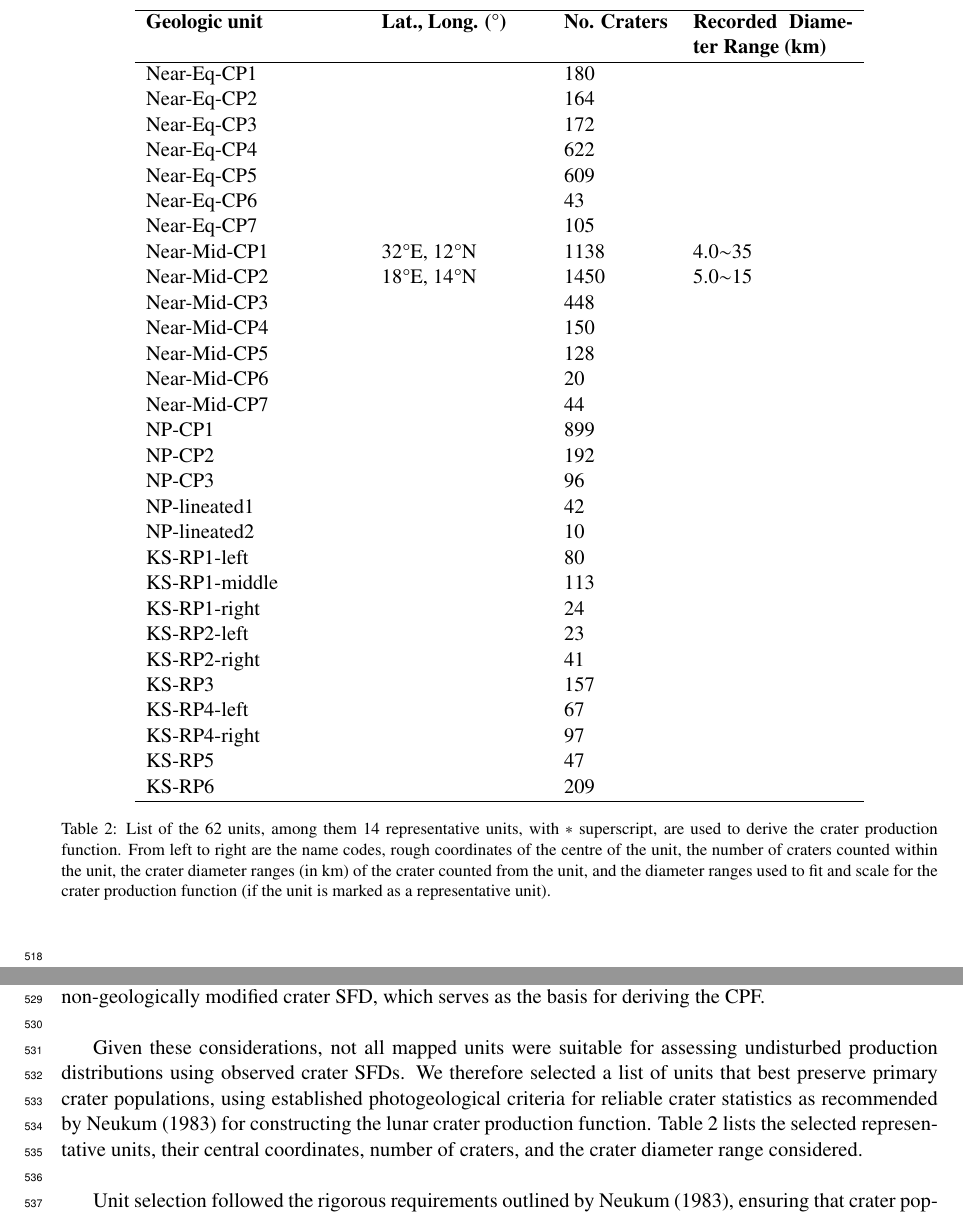
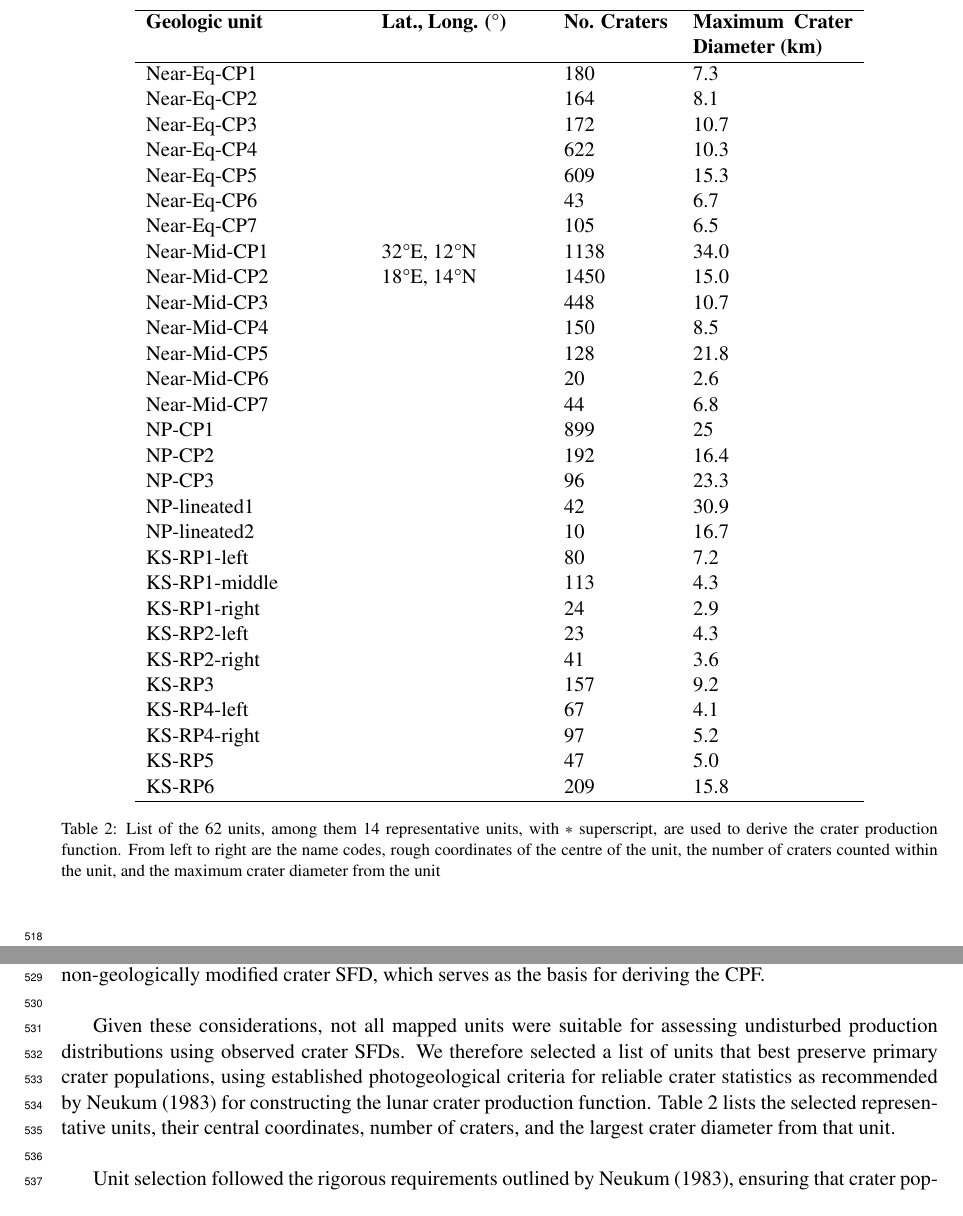
Before and after one commit to EmiWW/Enceladus_on_Icarus2025, a LaTeX paper (enceladus_crater.tex): two parts of pages 18 and 19 of 52, joined at a grey line, cut so that both start at the same text. Compiled offline with pdfLaTeX.

Commit message:
Tab 1 last column, change to D_max
instead of D-range, because D_min is often ~0.8 km, and that's a cut off
we apply for statistic completeness. Not due to actual limit.

```diff
--- a/enceladus_crater.tex
+++ b/enceladus_crater.tex
@@ -373,40 +373,40 @@ Thus, variations in imaging conditions inherently produce differences in observe
 \centering
   \begin{tabular}{p{4.0cm} p{3.0cm} p{2.0cm} p{3.0cm} }
 \hline
-\textbf{Geologic unit} & \textbf{Lat., Long. (°)} & \textbf{No. Craters} & \textbf{Recorded Diameter Range (km)} \\
+    \textbf{Geologic unit} & \textbf{Lat., Long. (°)} & \textbf{No. Craters} & \textbf{Maximum Crater Diameter (km)}\\
 \hline
-  Near-Eq-CP1 &  & 180 &  \\
-  Near-Eq-CP2 &  & 164 &  \\
-  Near-Eq-CP3 &  & 172 &  \\
-  Near-Eq-CP4 &  & 622 &  \\
-  Near-Eq-CP5 &  & 609 &  \\
-  Near-Eq-CP6 &  & 43 &  \\
-  Near-Eq-CP7 &  & 105 &  \\
-  Near-Mid-CP1 & 32°E, 12°N & 1138 & 4.0$\sim$35 \\
-  Near-Mid-CP2 & 18°E, 14°N & 1450 & 5.0$\sim$15 \\
-  Near-Mid-CP3 &  & 448 &  \\
-  Near-Mid-CP4 &  & 150 &  \\
-  Near-Mid-CP5 &  & 128 &  \\
-  Near-Mid-CP6 &  & 20 &  \\
-  Near-Mid-CP7 &  & 44 &  \\
-  NP-CP1 &  & 899 &  \\
-  NP-CP2 &  & 192 &  \\
-  NP-CP3 &  & 96 &  \\
-  NP-lineated1 &  & 42 &  \\
-  NP-lineated2 &  & 10 &  \\
-  KS-RP1-left &  & 80 &  \\
-  KS-RP1-middle &  & 113 &  \\
-  KS-RP1-right &  & 24 &  \\
-  KS-RP2-left &  & 23 &  \\
-  KS-RP2-right &  & 41 &  \\
-  KS-RP3 &  & 157 &  \\
-  KS-RP4-left &  & 67 &  \\
-  KS-RP4-right &  & 97 &  \\
-  KS-RP5 &  & 47 &  \\
-  KS-RP6 &  & 209 &  \\
+  Near-Eq-CP1 &  & 180 &  7.3\\
+  Near-Eq-CP2 &  & 164 &  8.1\\
+  Near-Eq-CP3 &  & 172 &  10.7\\
+  Near-Eq-CP4 &  & 622 &  10.3\\
+  Near-Eq-CP5 &  & 609 &  15.3\\
+  Near-Eq-CP6 &  & 43 &  6.7\\
+  Near-Eq-CP7 &  & 105 &  6.5\\
+  Near-Mid-CP1 & 32°E, 12°N & 1138 & 34.0 \\
+  Near-Mid-CP2 & 18°E, 14°N & 1450 & 15.0 \\
+  Near-Mid-CP3 &  & 448 &  10.7\\
+  Near-Mid-CP4 &  & 150 &  8.5\\
+  Near-Mid-CP5 &  & 128 &  21.8\\
+  Near-Mid-CP6 &  & 20 &  2.6\\
+  Near-Mid-CP7 &  & 44 &  6.8\\
+  NP-CP1 &  & 899 &  25\\
+  NP-CP2 &  & 192 &  16.4\\
+  NP-CP3 &  & 96 &  23.3\\
+  NP-lineated1 &  & 42 &  30.9\\
+  NP-lineated2 &  & 10 &  16.7\\
+  KS-RP1-left &  & 80 &  7.2\\
+  KS-RP1-middle &  & 113 &  4.3\\
+  KS-RP1-right &  & 24 &  2.9\\
+  KS-RP2-left &  & 23 &  4.3\\
+  KS-RP2-right &  & 41 &  3.6\\
+  KS-RP3 &  & 157 &  9.2\\
+  KS-RP4-left &  & 67 & 4.1 \\
+  KS-RP4-right &  & 97 & 5.2 \\
+  KS-RP5 &  & 47 &  5.0 \\
+  KS-RP6 &  & 209 & 15.8 \\
 \hline
 \end{tabular}
-  \caption{List of the 62 units, among them 14 representative units, with $*$ superscript, are used to derive the crater production function. From left to right are the name codes, rough coordinates of the centre of the unit, the number of craters counted within the unit, the crater diameter ranges (in km) of the crater counted from the unit, and the diameter ranges used to fit and scale for the crater production function (if the unit is marked as a representative unit).}
+  \caption{List of the 62 units, among them 14 representative units, with $*$ superscript, are used to derive the crater production function. From left to right are the name codes, rough coordinates of the centre of the unit, the number of craters counted within the unit, and the maximum crater diameter from the unit} %, and the diameter ranges used to fit and scale for the crater production function (if the unit is marked as a representative unit).}
 \label{tab:crater_units}
 \end{table}
 
@@ -433,7 +433,7 @@ To address this, we analyzed the global crater database in conjunction with surf
 \end{figure}
 
 Given these considerations, not all mapped units were suitable for assessing undisturbed production distributions using observed crater SFDs. We therefore selected a list of units that best preserve primary crater populations, using established photogeological criteria for reliable crater statistics as recommended by \citet{Neukum1983} for constructing the lunar crater production function.
-Table~\ref{tab:crater_units} lists the selected representative units, their central coordinates, number of craters, and the crater diameter range considered.\\ % \emi \textit{(and scaling or normalisation constant?)}\normalcolor.
+Table~\ref{tab:crater_units} lists the selected representative units, their central coordinates, number of craters, and the largest crater diameter from that unit.\\ % \emi \textit{(and scaling or normalisation constant?)}\normalcolor.
 
 Unit selection followed the rigorous requirements outlined by \citet{Neukum1983}, ensuring that crater populations reflect a homogeneous surface age. We prioritised geologically coherent units with uniform crater densities (rather than those exhibiting gradual spatial variation) and evaluated whether observed craters formed during the exposure of the mapped surface or represented remnants of older, partially eroded terrains. Units exhibiting significant surface modification, such as partial resurfacing or preferential loss of small craters, were excluded. Secondary craters were not considered, as their expected sizes fall below the effective resolution of available Enceladus imagery. Documentation and justification for choosing each of the 13 representative units is provided in Appendix~B.\\
 
```
Also changed, not shown: enceladus_crater.tex (72 more changed lines).
